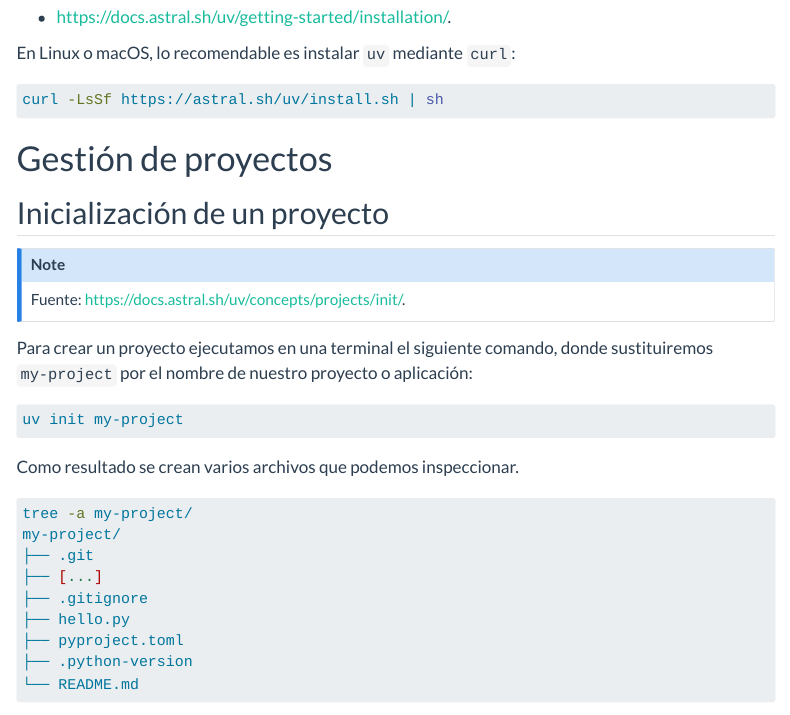
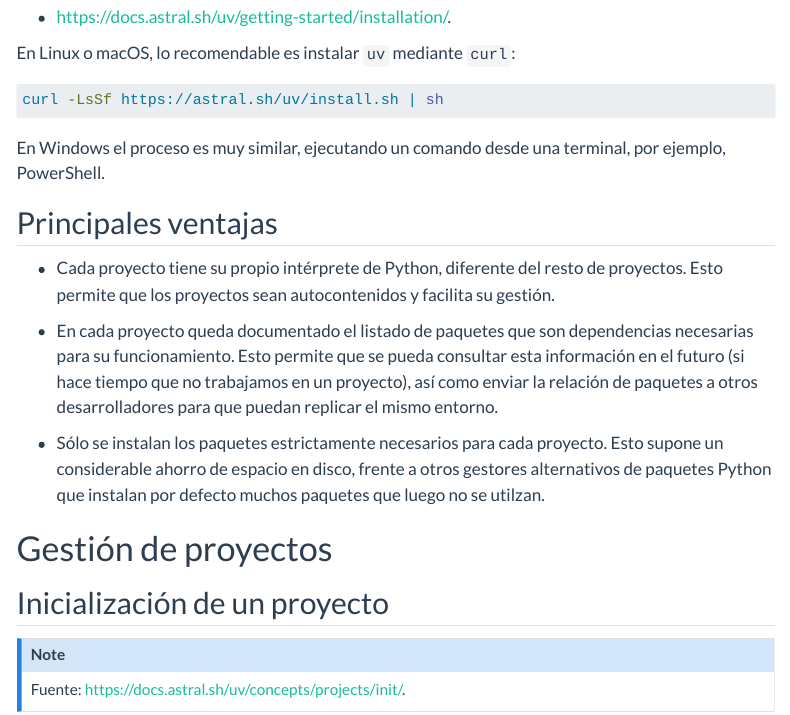
Before and after one commit to DataScienceArchives/tutorial-uv, a Quarto document (tutorial-uv.qmd): the page in a window 1100 px wide, from 520 px down. Rendered offline with R 4.5, knitr and Pandoc in place of Quarto, with nearby package versions; menus at the side of the page are left out.

Commit message:
Summary main advantages

````diff
--- a/tutorial-uv.qmd
+++ b/tutorial-uv.qmd
@@ -31,6 +31,23 @@ En Linux o macOS, lo recomendable es instalar `uv` mediante `curl`:
 ```bash
 curl -LsSf https://astral.sh/uv/install.sh | sh
 ```
+
+En Windows el proceso es muy similar, ejecutando un comando desde una terminal, por ejemplo, PowerShell.
+
+## Principales ventajas
+
+- Cada proyecto tiene su propio intérprete de Python, diferente del resto de proyectos. Esto permite que
+los proyectos sean autocontenidos y facilita su gestión.
+
+- En cada proyecto queda documentado el listado de paquetes que son dependencias necesarias para su
+funcionamiento. Esto permite que se pueda consultar esta información en el futuro (si hace tiempo que no
+trabajamos en un proyecto), así como enviar la relación de paquetes a otros desarrolladores para que puedan
+replicar el mismo entorno.
+
+- Sólo se instalan los paquetes estrictamente necesarios para cada proyecto. Esto supone un considerable
+ahorro de espacio en disco, frente a otros gestores alternativos de paquetes Python que instalan por defecto
+muchos paquetes que luego no se utilzan.
+
 
 # Gestión de proyectos
 
````
